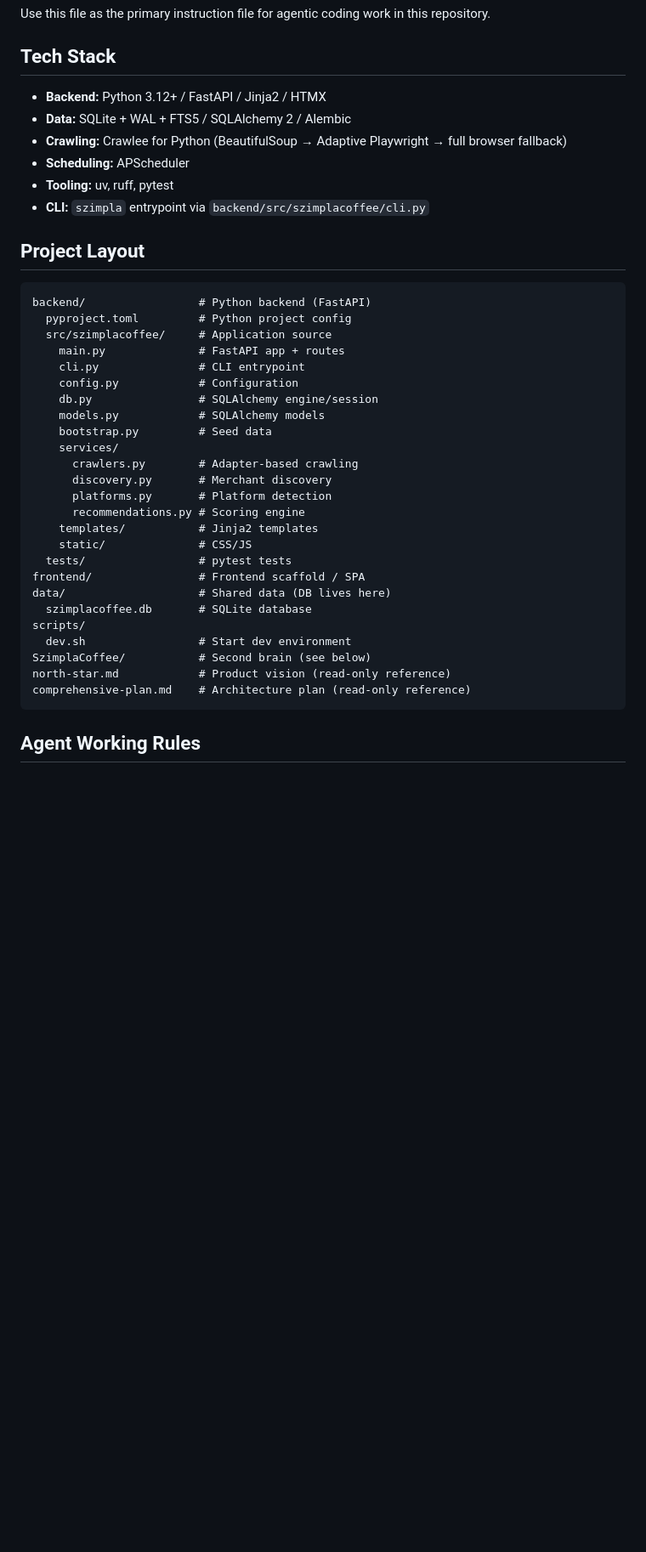
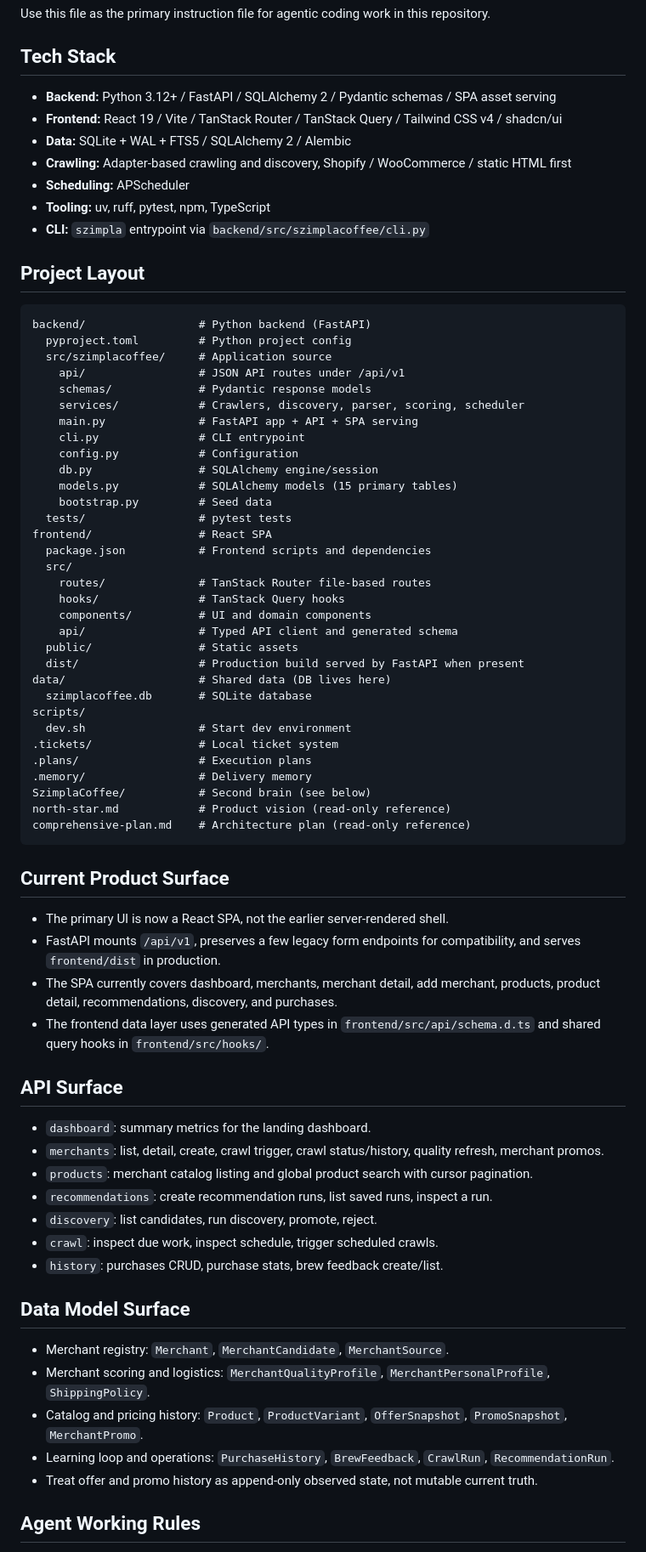
Before and after one commit to hanksterhan/SzimplaCoffee, a Markdown page: AGENTS.md, the part around one of its changes. Shown at 85% size. Drawn GitHub-style; blank space fills up the shorter version.

Commit message:
docs: refresh repo guidance for current app surface

````diff
--- a/AGENTS.md
+++ b/AGENTS.md
@@ -10,11 +10,12 @@ Use this file as the primary instruction file for agentic coding work in this re
 
 ## Tech Stack
 
-- **Backend:** Python 3.12+ / FastAPI / Jinja2 / HTMX
+- **Backend:** Python 3.12+ / FastAPI / SQLAlchemy 2 / Pydantic schemas / SPA asset serving
+- **Frontend:** React 19 / Vite / TanStack Router / TanStack Query / Tailwind CSS v4 / shadcn/ui
 - **Data:** SQLite + WAL + FTS5 / SQLAlchemy 2 / Alembic
-- **Crawling:** Crawlee for Python (BeautifulSoup → Adaptive Playwright → full browser fallback)
+- **Crawling:** Adapter-based crawling and discovery, Shopify / WooCommerce / static HTML first
 - **Scheduling:** APScheduler
-- **Tooling:** uv, ruff, pytest
+- **Tooling:** uv, ruff, pytest, npm, TypeScript
 - **CLI:** `szimpla` entrypoint via `backend/src/szimplacoffee/cli.py`
 
 ## Project Layout
@@ -23,29 +24,61 @@ Use this file as the primary instruction file for agentic coding work in this re
 backend/                 # Python backend (FastAPI)
   pyproject.toml         # Python project config
   src/szimplacoffee/     # Application source
-    main.py              # FastAPI app + routes
+    api/                 # JSON API routes under /api/v1
+    schemas/             # Pydantic response models
+    services/            # Crawlers, discovery, parser, scoring, scheduler
+    main.py              # FastAPI app + API + SPA serving
     cli.py               # CLI entrypoint
     config.py            # Configuration
     db.py                # SQLAlchemy engine/session
-    models.py            # SQLAlchemy models
+    models.py            # SQLAlchemy models (15 primary tables)
     bootstrap.py         # Seed data
-    services/
-      crawlers.py        # Adapter-based crawling
-      discovery.py       # Merchant discovery
-      platforms.py       # Platform detection
-      recommendations.py # Scoring engine
-    templates/           # Jinja2 templates
-    static/              # CSS/JS
   tests/                 # pytest tests
-frontend/                # Frontend scaffold / SPA
+frontend/                # React SPA
+  package.json           # Frontend scripts and dependencies
+  src/
+    routes/              # TanStack Router file-based routes
+    hooks/               # TanStack Query hooks
+    components/          # UI and domain components
+    api/                 # Typed API client and generated schema
+  public/                # Static assets
+  dist/                  # Production build served by FastAPI when present
 data/                    # Shared data (DB lives here)
   szimplacoffee.db       # SQLite database
 scripts/
   dev.sh                 # Start dev environment
+.tickets/                # Local ticket system
+.plans/                  # Execution plans
+.memory/                 # Delivery memory
 SzimplaCoffee/           # Second brain (see below)
 north-star.md            # Product vision (read-only reference)
 comprehensive-plan.md    # Architecture plan (read-only reference)
 ```
+
+## Current Product Surface
+
+- The primary UI is now a React SPA, not the earlier server-rendered shell.
+- FastAPI mounts `/api/v1`, preserves a few legacy form endpoints for compatibility, and serves `frontend/dist` in production.
+- The SPA currently covers dashboard, merchants, merchant detail, add merchant, products, product detail, recommendations, discovery, and purchases.
+- The frontend data layer uses generated API types in `frontend/src/api/schema.d.ts` and shared query hooks in `frontend/src/hooks/`.
+
+## API Surface
+
+- `dashboard`: summary metrics for the landing dashboard.
+- `merchants`: list, detail, create, crawl trigger, crawl status/history, quality refresh, merchant promos.
+- `products`: merchant catalog listing and global product search with cursor pagination.
+- `recommendations`: create recommendation runs, list saved runs, inspect a run.
+- `discovery`: list candidates, run discovery, promote, reject.
+- `crawl`: inspect due work, inspect schedule, trigger scheduled crawls.
+- `history`: purchases CRUD, purchase stats, brew feedback create/list.
+
+## Data Model Surface
+
+- Merchant registry: `Merchant`, `MerchantCandidate`, `MerchantSource`.
+- Merchant scoring and logistics: `MerchantQualityProfile`, `MerchantPersonalProfile`, `ShippingPolicy`.
+- Catalog and pricing history: `Product`, `ProductVariant`, `OfferSnapshot`, `PromoSnapshot`, `MerchantPromo`.
+- Learning loop and operations: `PurchaseHistory`, `BrewFeedback`, `CrawlRun`, `RecommendationRun`.
+- Treat offer and promo history as append-only observed state, not mutable current truth.
 
 ## Agent Working Rules
 
````
Also changed, not shown: other parts of AGENTS.md (+20 -14 lines), CLAUDE.md (+66 -27 lines), docs/llm-repo-getting-started.md (added, +174 -0 lines).
